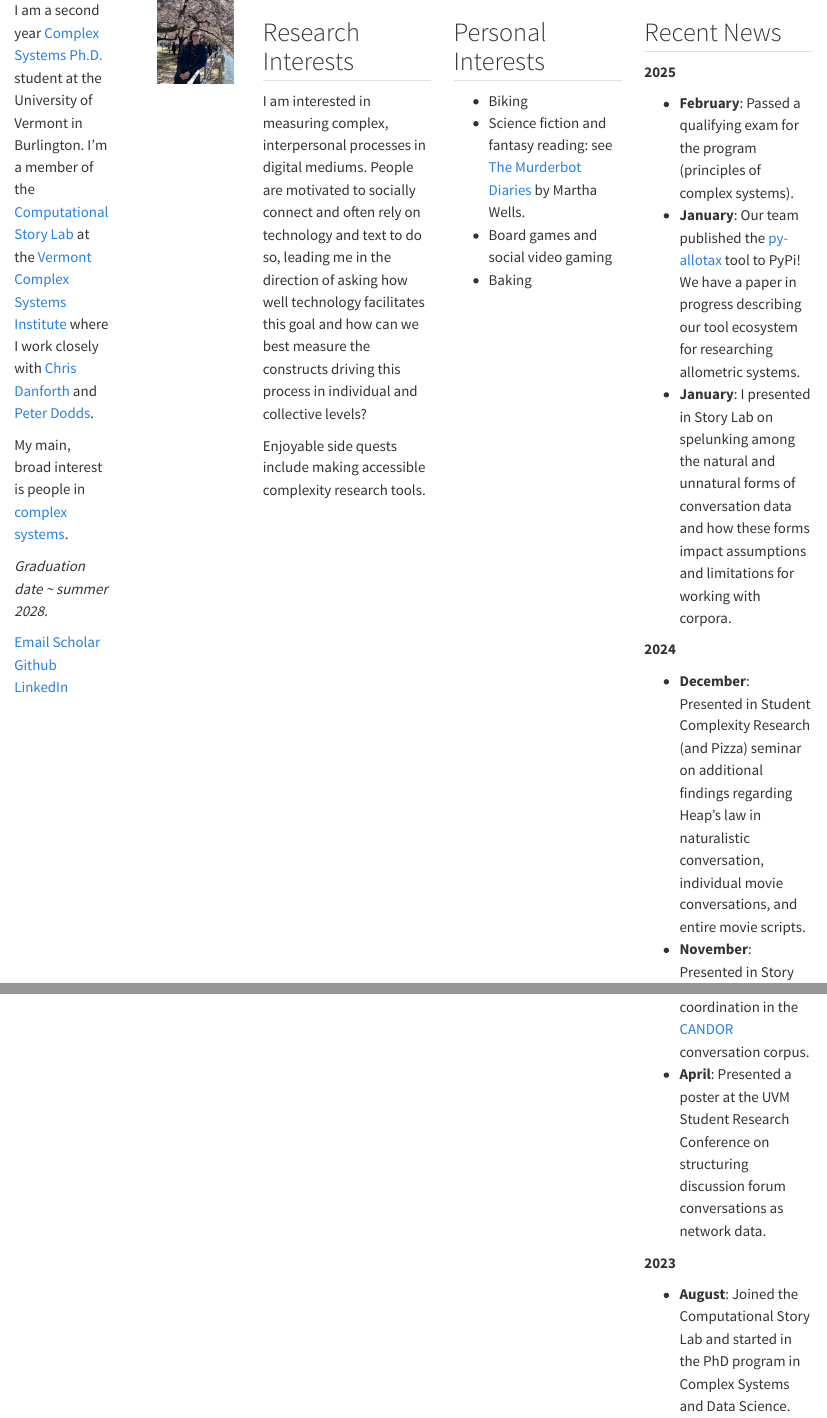
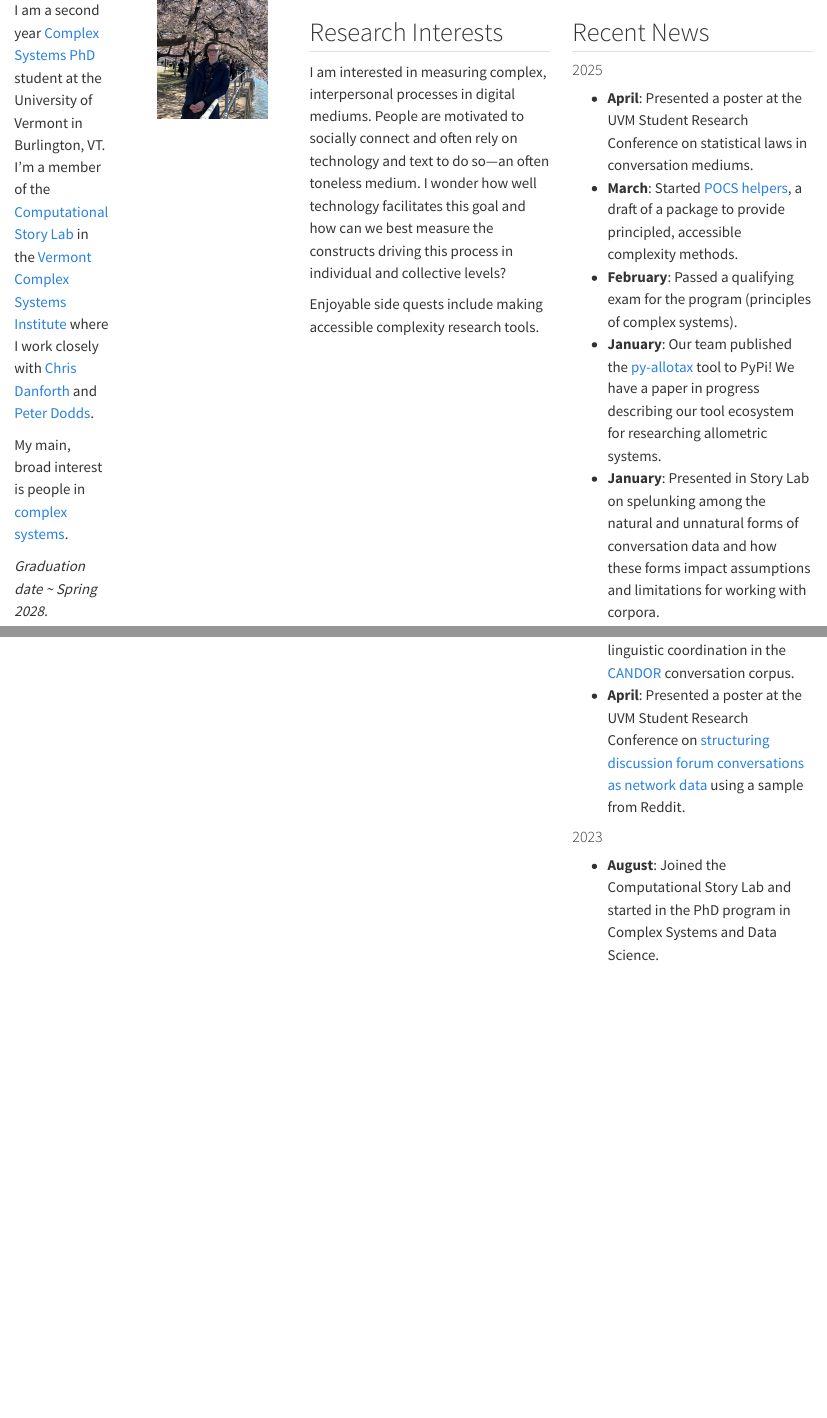
Before and after one commit to amafehr/amafehr.github.io, a Quarto document (index.qmd): the page in a window 1100 px wide, from its top, and a second part further down, joined at a grey line. Rendered offline with R 4.5, knitr and Pandoc in place of Quarto, with nearby package versions.

Commit message:
moves personal interests and updates look a bit

````diff
--- a/_custom.scss
+++ b/_custom.scss
@@ -53,11 +63,11 @@ ul {
 
     ul li {
         position: relative; /* Position relative for absolute positioning of the pseudo-element */
-        padding-left: 20px; /* Space for the dash */
+        padding-left: 0px; /* Space for the dash (20) */
     }
 
     ul li::before {
-        content: "-";
+        content: "";
         color: #4d5053;
         position: absolute;    /* Position the dash */
         left: 0;
@@ -66,7 +76,7 @@ ul {
     }
 
 img.rounded-border {
-    border: 2px solid black;
+    border: 1.5px solid black;
     border-radius: 400px;      /* Rounded corners; 20 for soft */
     display: block;
     margin: 0 auto;           /* Centers the image */
--- a/index.qmd
+++ b/index.qmd
@@ -4,35 +4,40 @@
 
 ::: {.column width="35%"}
 
-I am a second year [Complex Systems Ph.D.](https://www.uvm.edu/cems/interdisciplinary-programs) student
-at the University of Vermont in Burlington. I'm a member of the [Computational Story Lab](https://compstorylab.org/)
-at the [Vermont Complex Systems Institute](https://vermontcomplexsystems.org/) where I work closely with
+I am a second year [Complex Systems PhD](https://vermontcomplexsystems.org/education/phd/) student
+at the University of Vermont in Burlington, VT. I'm a member of the [Computational Story Lab](https://compstorylab.org/)
+in the [Vermont Complex Systems Institute](https://vermontcomplexsystems.org/) where I work closely with
 [Chris Danforth](https://cdanfort.w3.uvm.edu/) and [Peter Dodds](https://pdodds.w3.uvm.edu/).
 
 My main, broad interest is people in [complex systems](https://complexityexplained.github.io/).
 
 
-<i>Graduation date ~ summer 2028.</i>
+<i>Graduation date ~ Spring 2028.</i>
 
 
 ```{=html}
 <div class="social-media-buttons">
     <a class="social-button", href="mailto:ashley.fehr@uvm.edu" target="_blank">
-        <i class="ai bi-envelope" role='img' aria-label='Email'></i> Email
+        <i class="ai bi-envelope" role='img' aria-label='Email'></i>
+        Email
     </a>
     <a class="social-button", size=10, href="https://scholar.google.com/citations?user=ftgp0QoAAAAJ&hl=en" target="_blank" rel="noopener noreferrer">
-        <i class="ai ai-google-scholar" role='img' aria-label='Google Scholar'></i> Scholar
+        <i class="ai ai-google-scholar" role='img' aria-label='Google Scholar'></i>
+        Scholar
     </a>
     <!-- GITLAB COMMENTED OUT FOR NOW
     <a class="btn btn-outline-dark", href="https://gitlab.com/amafehr" target="_blank" rel="noopener noreferrer">
-        <i class="bi bi-gitlab" role='img' aria-label='Gitlab'></i> Gitlab
+        <i class="bi bi-gitlab" role='img' aria-label='Gitlab'></i>
+        Gitlab
     </a>
     -->
     <a class="social-button", href="https://github.com/amafehr" target="_blank" rel="noopener noreferrer">
-        <i class="bi bi-github" role='img' aria-label='Github'></i> Github
+        <i class="bi bi-github" role='img' aria-label='Github'></i>
+        Github
     </a>
     <a class="social-button", href="https://www.linkedin.com/in/amafehr/" target="_blank" rel="noopener noreferrer">
-        <i class="bi bi-linkedin" role='img' aria-label='LinkedIn'></i> LinkedIn
+        <i class="bi bi-linkedin" role='img' aria-label='LinkedIn'></i>
+        LinkedIn
     </a>
 </div>
 ```
@@ -50,8 +55,8 @@ My main, broad interest is people in [complex systems](https://complexityexplain
 
 ## Research Interests
 I am interested in measuring complex, interpersonal processes in digital mediums.
-People are motivated to socially connect and often rely on technology and text to do so,
-leading me in the direction of asking how well technology facilitates this goal and how
+People are motivated to socially connect and often rely on technology and text to do so---an often
+toneless medium. I wonder how well technology facilitates this goal and how
 can we best measure the constructs driving this process in individual and collective levels?
 
 
@@ -59,33 +64,25 @@ Enjoyable side quests include making accessible complexity research tools.
 
 :::
 
-::: {.column width="100%"}
-
-## Personal Interests
-* Biking
-* Science fiction and fantasy reading:
-see [The Murderbot Diaries](https://www.goodreads.com/series/191900-the-murderbot-diaries)
-by Martha Wells.
-* Board games and social video gaming
-* Baking
-
-:::
 
 ::: {.column width="100%"}
 
 ## Recent News
 
-**2025**<br>
+#### 2025
 
+* **April**: Presented a poster at the UVM Student Research Conference on statistical laws in conversation
+mediums.
+* **March**: Started [POCS helpers](https://github.com/amafehr/pocs_helpers), a draft of a package to provide principled, accessible complexity methods.
 * **February**: Passed a qualifying exam for the program (principles of complex systems).
 * **January**: Our team published the [py-allotax](https://github.com/compstorylab/py-allotax) tool to PyPi!
 We have a paper in progress describing our tool ecosystem for researching allometric systems.
-* **January**: I presented in Story Lab on spelunking among the natural and unnatural forms of conversation data
+* **January**: Presented in Story Lab on spelunking among the natural and unnatural forms of conversation data
 and how these forms impact assumptions and limitations for working with corpora.
 
-**2024**<br>
+#### 2024
 
-* **December**: Presented in Student Complexity Research (and Pizza) seminar on additional findings
+* **December**: Presented in Student Complexity Research (and Pizza) Seminar on additional findings
 regarding Heap's law in naturalistic conversation, individual movie conversations, and entire movie scripts.
 * **November**: Presented in Story Lab on measuring emergent statistical phenomena in conversations,
 using [Heap's law](https://en.wikipedia.org/wiki/Heaps%27_law) as an information theoretic starting
@@ -98,9 +95,11 @@ performs complex analysis to plot rank divergences between 2 systems.
 * **July**: Attended [IC2S2](https://ic2s2-2024.org/) at University of Pennsylvania.
 * **May-June**: Biked 560 miles (10k ft elevation) of the Empire State Trail over 9 days from Buffalo, NY to NYC.
 * **May**: Presented in Story Lab on linguistic coordination in the [CANDOR](https://www.science.org/doi/10.1126/sciadv.adf3197) conversation corpus.
-* **April**: Presented a poster at the UVM Student Research Conference on structuring discussion forum conversations as network data.
+* **April**: Presented a poster at the UVM Student Research Conference on [structuring
+discussion forum conversations as network data](https://github.com/amafehr/stat-6990-reddit-network) using a
+sample from Reddit.
 
-**2023**<br>
+#### 2023
 
 * **August**: Joined the Computational Story Lab and started in the PhD program in Complex Systems and Data Science.
 
````
Also changed, not shown: about.qmd (+10 -4 lines), _custom.scss (12 more changed lines).
